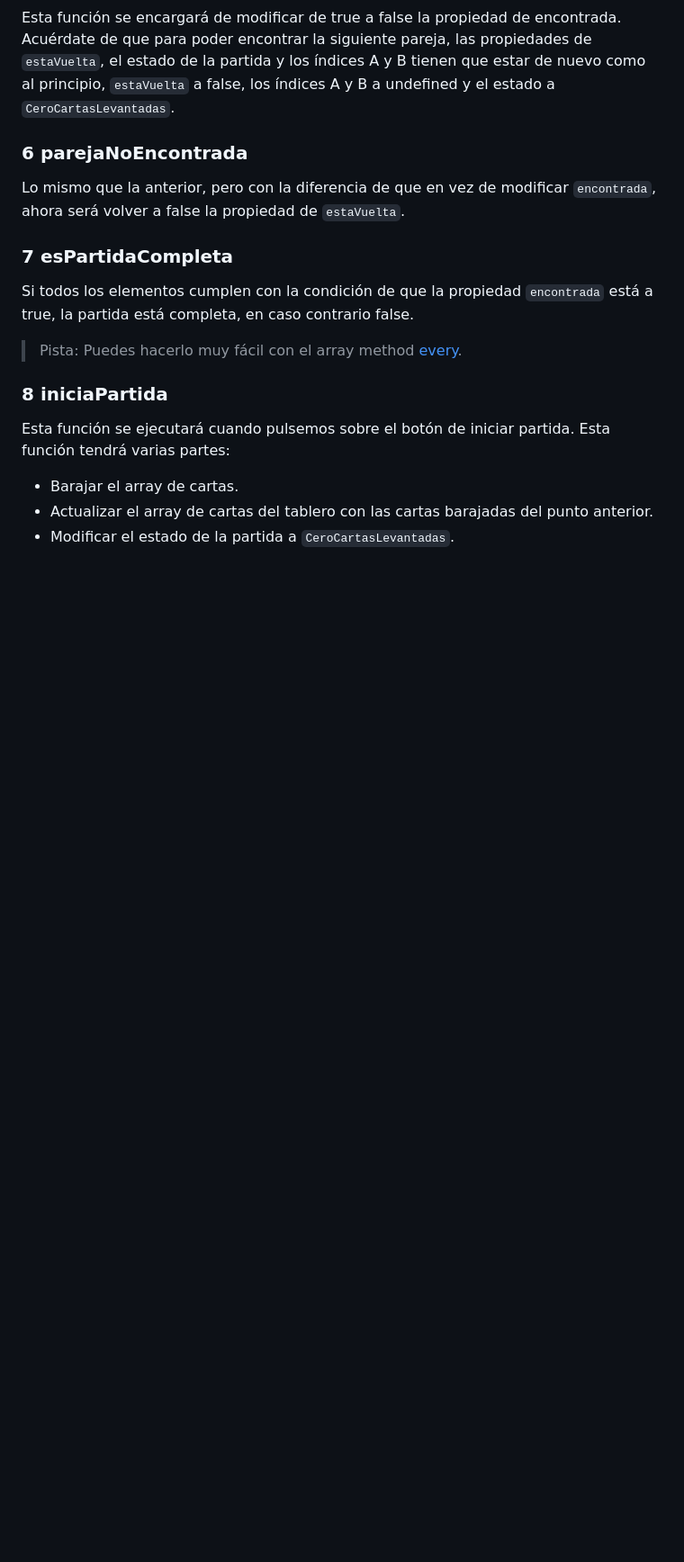
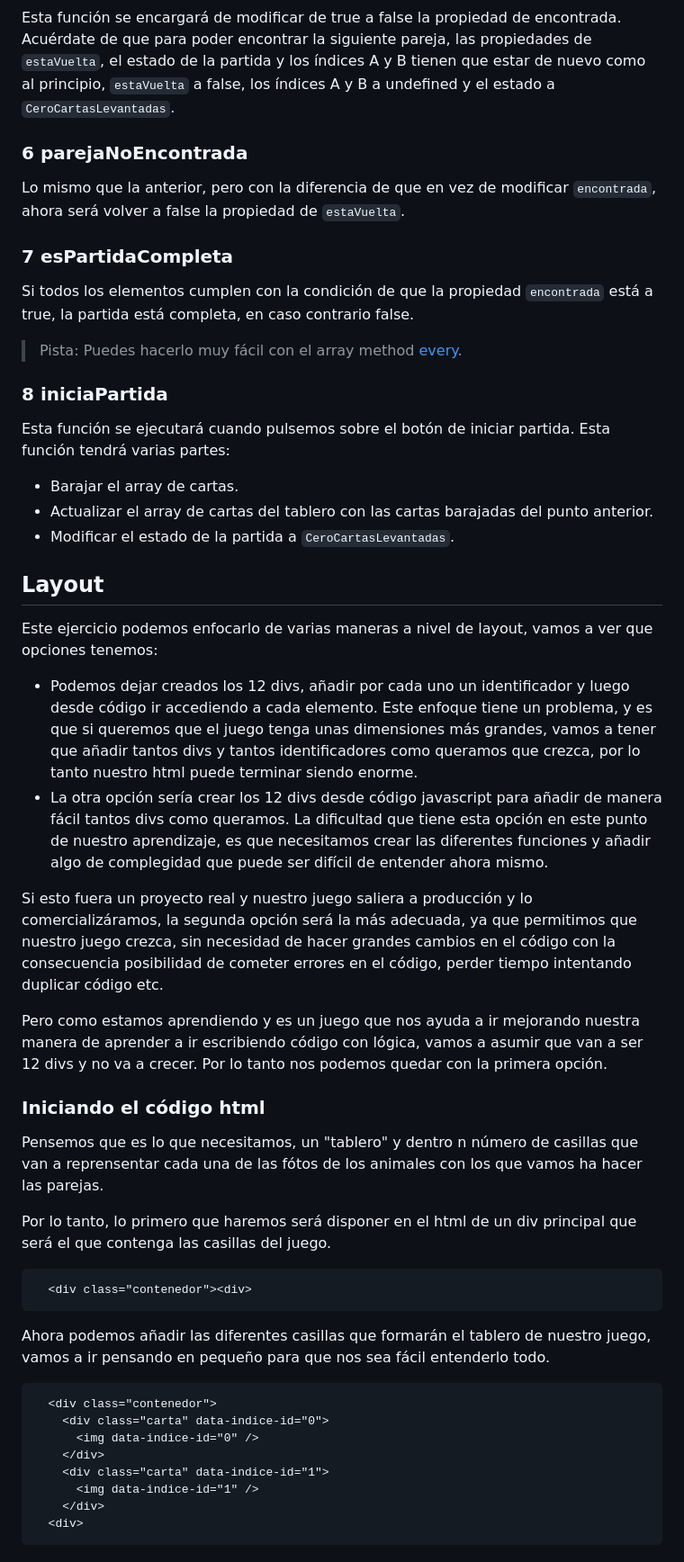
Before and after one commit to Lemoncode/playground-cartas-memo-business, a Markdown page: README.md, the part around the change. Shown at 90% size. Drawn GitHub-style; blank space fills up the shorter version.

Commit message:
working progress

````diff
--- a/README.md
+++ b/README.md
@@ -78,3 +78,38 @@ Esta función se ejecutará cuando pulsemos sobre el botón de iniciar partida.
 - Barajar el array de cartas.
 - Actualizar el array de cartas del tablero con las cartas barajadas del punto anterior.
 - Modificar el estado de la partida a `CeroCartasLevantadas`.
+
+
+## Layout
+
+Este ejercicio podemos enfocarlo de varias maneras a nivel de layout, vamos a ver que opciones tenemos:
+
+- Podemos dejar creados los 12 divs, añadir por cada uno un identificador y luego desde código ir accediendo a cada elemento. Este enfoque tiene un problema, y es que si queremos que el juego tenga unas dimensiones más grandes, vamos a tener que añadir tantos divs y tantos identificadores como queramos que crezca, por lo tanto nuestro html puede terminar siendo enorme.
+- La otra opción sería crear los 12 divs desde código javascript para añadir de manera fácil tantos divs como queramos. La dificultad que tiene esta opción en este punto de nuestro aprendizaje, es que necesitamos crear las diferentes funciones y añadir algo de complegidad que puede ser difícil de entender ahora mismo.
+
+Si esto fuera un proyecto real y nuestro juego saliera a producción y lo comercializáramos, la segunda opción será la más adecuada, ya que permitimos que nuestro juego crezca, sin necesidad de hacer grandes cambios en el código con la consecuencia posibilidad de cometer errores en el código, perder tiempo intentando duplicar código etc.
+
+Pero como estamos aprendiendo y es un juego que nos ayuda a ir mejorando nuestra manera de aprender a ir escribiendo código con lógica, vamos a asumir que van a ser 12 divs y no va a crecer. Por lo tanto nos podemos quedar con la primera opción.
+
+### Iniciando el código html
+
+Pensemos que es lo que necesitamos, un "tablero" y dentro n número de casillas que van a reprensentar cada una de las fótos de los animales con los que vamos ha hacer las parejas.
+
+Por lo tanto, lo primero que haremos será disponer en el html de un div principal que será el que contenga las casillas del juego.
+
+```html
+  <div class="contenedor"><div>
+```
+
+Ahora podemos añadir las diferentes casillas que formarán el tablero de nuestro juego, vamos a ir pensando en pequeño para que nos sea fácil entenderlo todo.
+
+```html
+  <div class="contenedor">
+    <div class="carta" data-indice-id="0">
+      <img data-indice-id="0" />
+    </div>
+    <div class="carta" data-indice-id="1">
+      <img data-indice-id="1" />
+    </div>
+  <div>
+```
````
